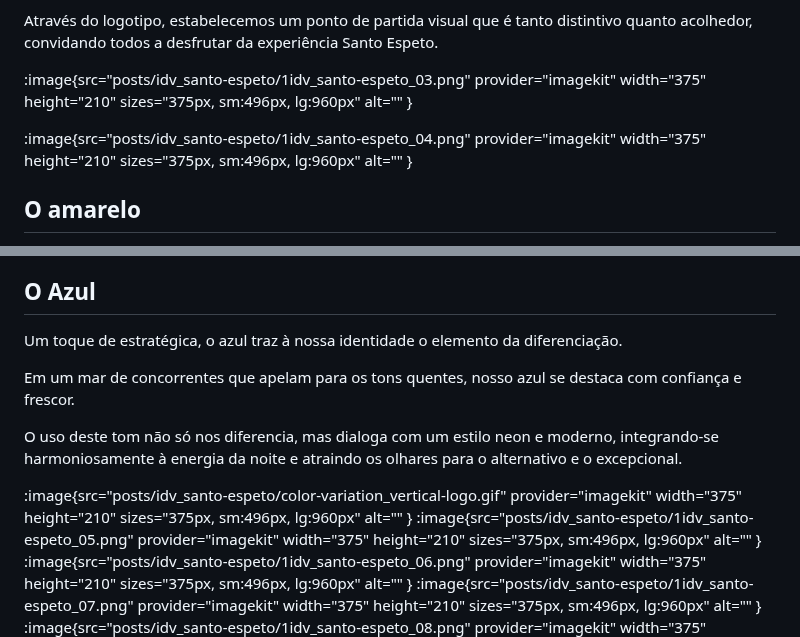
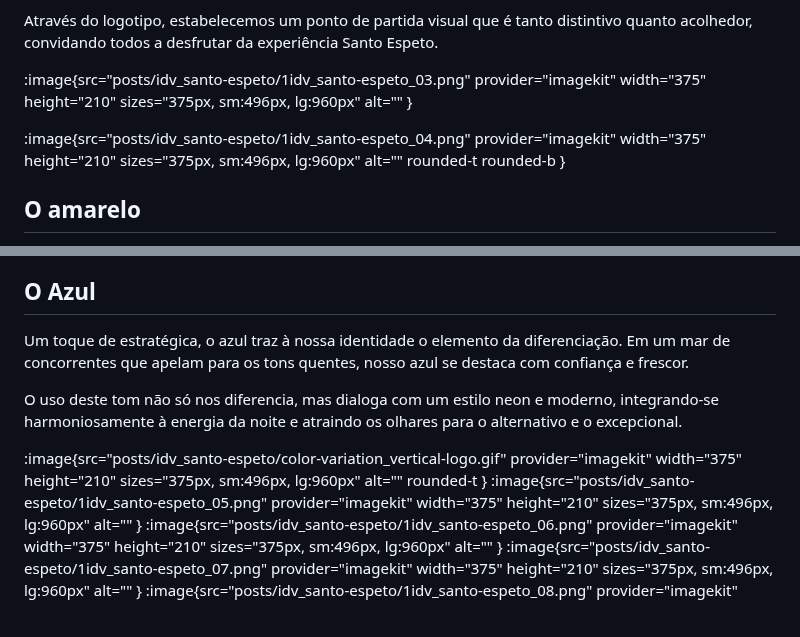
Before and after one commit to andrevandal/pedrohenri.design, a Markdown page: content/posts/idv-santo-espeto.md, 2 parts joined by grey strips. GitHub-like rendering; blank space fills up the shorter version.

Commit message:
Update Posts “idv-santo-espeto”

```diff
--- a/content/posts/idv-santo-espeto.md
+++ b/content/posts/idv-santo-espeto.md
@@ -45,7 +45,7 @@ Através do logotipo, estabelecemos um ponto de partida visual que é tanto dist
 
 :image{src="posts/idv_santo-espeto/1idv_santo-espeto_03.png" provider="imagekit" width="375" height="210" sizes="375px, sm:496px, lg:960px" alt="" }
 
-:image{src="posts/idv_santo-espeto/1idv_santo-espeto_04.png" provider="imagekit" width="375" height="210" sizes="375px, sm:496px, lg:960px" alt="" }
+:image{src="posts/idv_santo-espeto/1idv_santo-espeto_04.png" provider="imagekit" width="375" height="210" sizes="375px, sm:496px, lg:960px" alt="" rounded-t rounded-b }
 
 ## O amarelo
 Vibrante e convidativo, o amarelo é a cor do estímulo e da energia, escolhido meticulosamente pela sua capacidade comprovada de despertar o apetite.
@@ -59,13 +59,11 @@ Este tom quase preto é a base perfeita para a nossa paleta. Ele não apenas rea
 Esse marrom representa a robustez e a profundidade dos sabores que o cliente encontrará em cada petisco.
 
 ## O Azul
-Um toque de estratégica, o azul traz à nossa identidade o elemento da diferenciação.
-
-Em um mar de concorrentes que apelam para os tons quentes, nosso azul se destaca com confiança e frescor.
+Um toque de estratégica, o azul traz à nossa identidade o elemento da diferenciação. Em um mar de concorrentes que apelam para os tons quentes, nosso azul se destaca com confiança e frescor.
 
 O uso deste tom não só nos diferencia, mas dialoga com um estilo neon e moderno, integrando-se harmoniosamente à energia da noite e atraindo os olhares para o alternativo e o excepcional.
 
-:image{src="posts/idv_santo-espeto/color-variation_vertical-logo.gif" provider="imagekit" width="375" height="210" sizes="375px, sm:496px, lg:960px" alt="" }
+:image{src="posts/idv_santo-espeto/color-variation_vertical-logo.gif" provider="imagekit" width="375" height="210" sizes="375px, sm:496px, lg:960px" alt="" rounded-t }
 :image{src="posts/idv_santo-espeto/1idv_santo-espeto_05.png" provider="imagekit" width="375" height="210" sizes="375px, sm:496px, lg:960px" alt="" }
 :image{src="posts/idv_santo-espeto/1idv_santo-espeto_06.png" provider="imagekit" width="375" height="210" sizes="375px, sm:496px, lg:960px" alt="" }
 :image{src="posts/idv_santo-espeto/1idv_santo-espeto_07.png" provider="imagekit" width="375" height="210" sizes="375px, sm:496px, lg:960px" alt="" }
```
